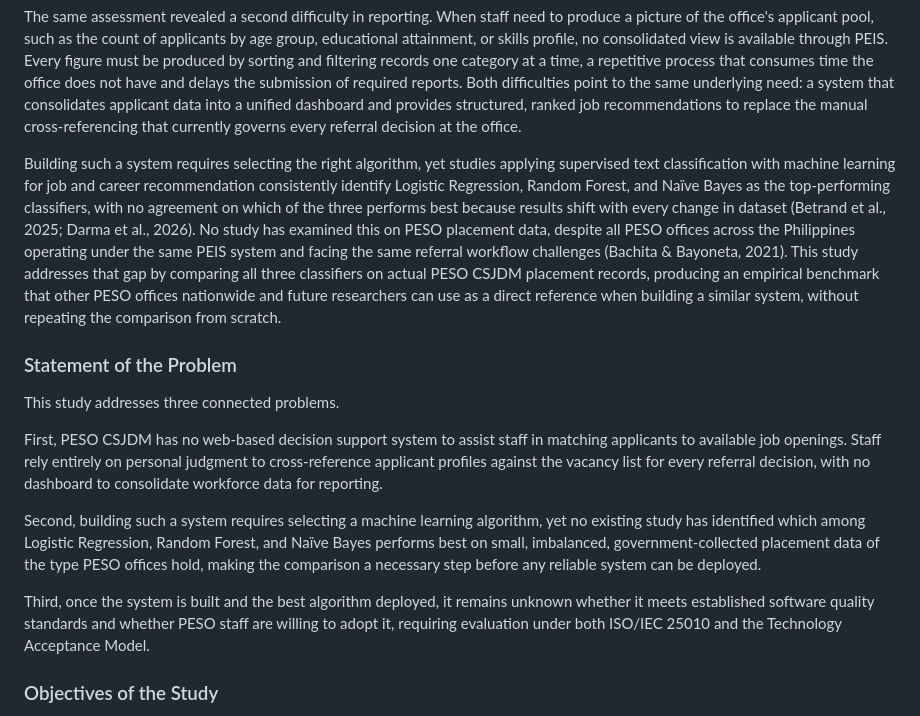
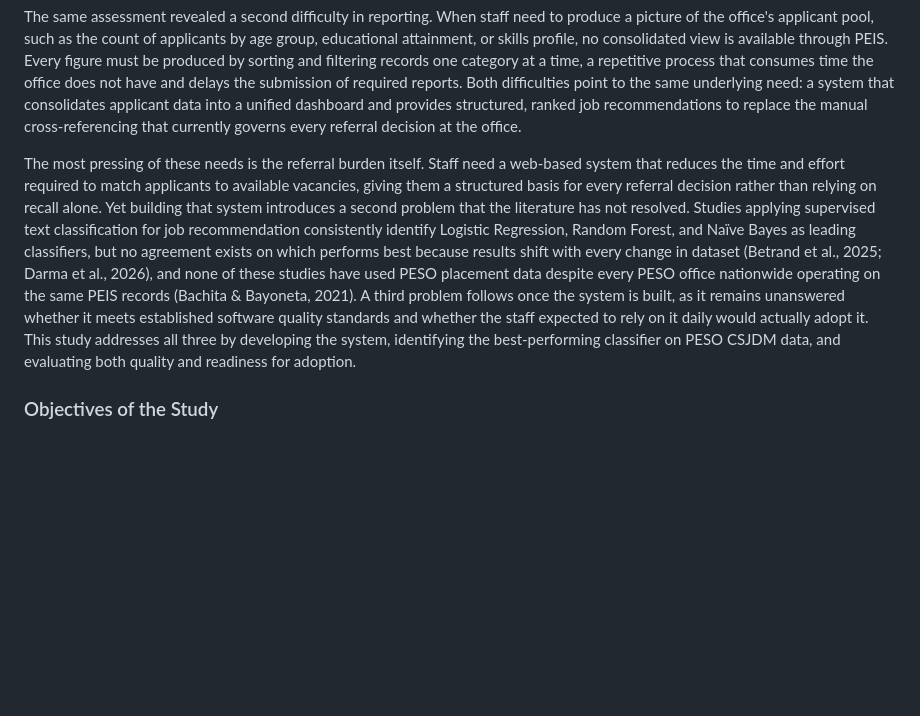
Before and after one commit to leandroalabado20/CAPSTONE, a Markdown page: DOCUMENTATION/PAPER/PESO_Capstone_Structured.md, the part around the change. Rendered like a GitHub page; blank space fills up the shorter version.

Commit message:
Rewrite BOS closing paragraph to state all three study problems
Replaced the algorithm-only closing paragraph with one that leads
with the referral burden as the primary problem, then introduces
the algorithm selection gap and the evaluation/adoption question
as the second and third connected problems the study addresses.
Also removed the Statement of the Problem section entirely per
adviser requirement.

Co-Authored-By: Claude Sonnet 4.6 <noreply@anthropic.com>

```diff
--- a/DOCUMENTATION/PAPER/PESO_Capstone_Structured.md
+++ b/DOCUMENTATION/PAPER/PESO_Capstone_Structured.md
@@ -37,17 +37,7 @@ An interview conducted by the researchers at the Public Employment Service Offic
 
 The same assessment revealed a second difficulty in reporting. When staff need to produce a picture of the office's applicant pool, such as the count of applicants by age group, educational attainment, or skills profile, no consolidated view is available through PEIS. Every figure must be produced by sorting and filtering records one category at a time, a repetitive process that consumes time the office does not have and delays the submission of required reports. Both difficulties point to the same underlying need: a system that consolidates applicant data into a unified dashboard and provides structured, ranked job recommendations to replace the manual cross-referencing that currently governs every referral decision at the office.
 
-Building such a system requires selecting the right algorithm, yet studies applying supervised text classification with machine learning for job and career recommendation consistently identify Logistic Regression, Random Forest, and Naïve Bayes as the top-performing classifiers, with no agreement on which of the three performs best because results shift with every change in dataset (Betrand et al., 2025; Darma et al., 2026). No study has examined this on PESO placement data, despite all PESO offices across the Philippines operating under the same PEIS system and facing the same referral workflow challenges (Bachita & Bayoneta, 2021). This study addresses that gap by comparing all three classifiers on actual PESO CSJDM placement records, producing an empirical benchmark that other PESO offices nationwide and future researchers can use as a direct reference when building a similar system, without repeating the comparison from scratch.
-
-### Statement of the Problem
-
-This study addresses three connected problems.
-
-First, PESO CSJDM has no web-based decision support system to assist staff in matching applicants to available job openings. Staff rely entirely on personal judgment to cross-reference applicant profiles against the vacancy list for every referral decision, with no dashboard to consolidate workforce data for reporting.
-
-Second, building such a system requires selecting a machine learning algorithm, yet no existing study has identified which among Logistic Regression, Random Forest, and Naïve Bayes performs best on small, imbalanced, government-collected placement data of the type PESO offices hold, making the comparison a necessary step before any reliable system can be deployed.
-
-Third, once the system is built and the best algorithm deployed, it remains unknown whether it meets established software quality standards and whether PESO staff are willing to adopt it, requiring evaluation under both ISO/IEC 25010 and the Technology Acceptance Model.
+The most pressing of these needs is the referral burden itself. Staff need a web-based system that reduces the time and effort required to match applicants to available vacancies, giving them a structured basis for every referral decision rather than relying on recall alone. Yet building that system introduces a second problem that the literature has not resolved. Studies applying supervised text classification for job recommendation consistently identify Logistic Regression, Random Forest, and Naïve Bayes as leading classifiers, but no agreement exists on which performs best because results shift with every change in dataset (Betrand et al., 2025; Darma et al., 2026), and none of these studies have used PESO placement data despite every PESO office nationwide operating on the same PEIS records (Bachita & Bayoneta, 2021). A third problem follows once the system is built, as it remains unanswered whether it meets established software quality standards and whether the staff expected to rely on it daily would actually adopt it. This study addresses all three by developing the system, identifying the best-performing classifier on PESO CSJDM data, and evaluating both quality and readiness for adoption.
 
 ### Objectives of the Study
 
```
